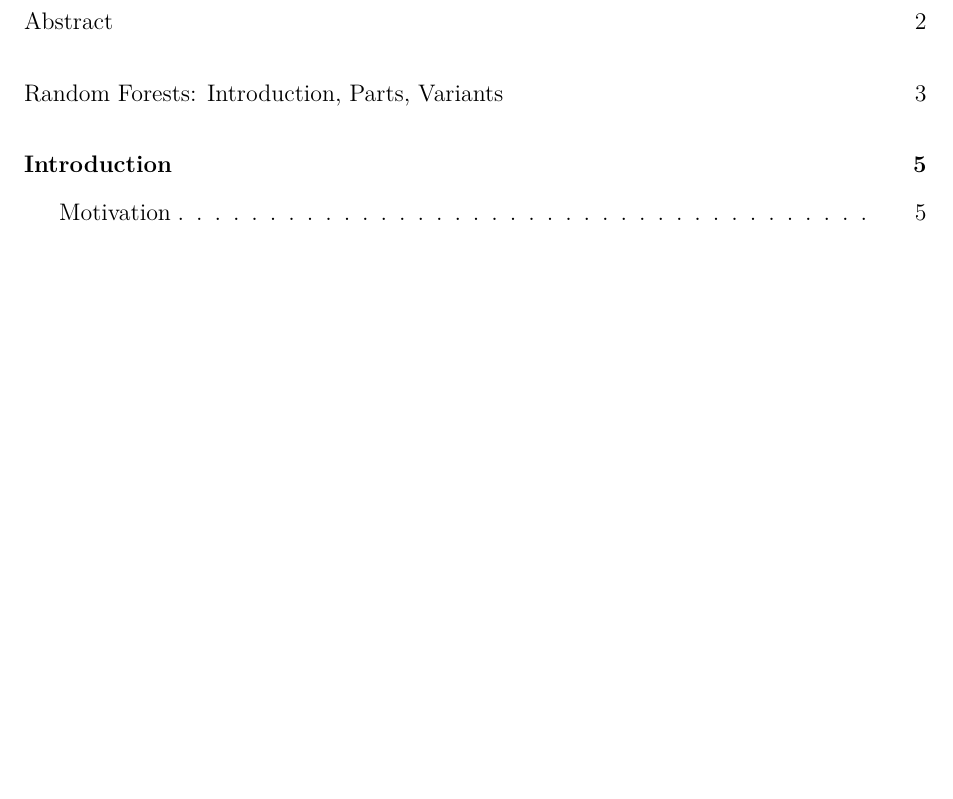
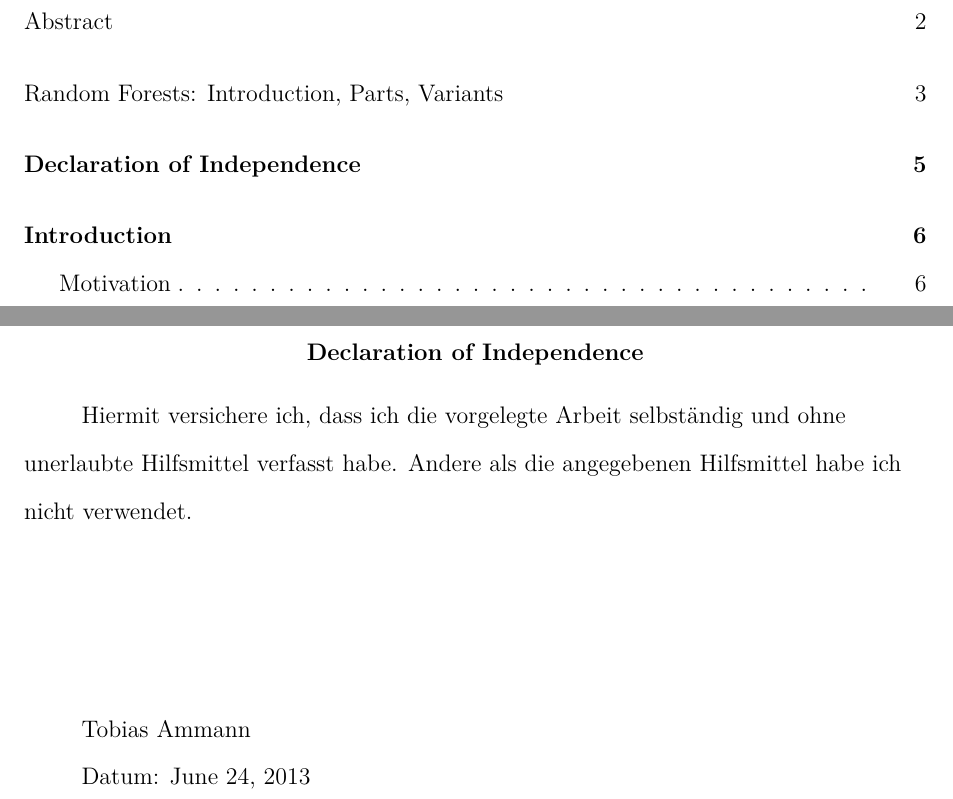
Before and after one commit to betabrain/archived_term-paper, a LaTeX paper (main.tex): part of page 3 of 41 before the commit and two parts of pages 3 and 5 of 42 after it, the two joined at a grey line, cut so that both start at the same text, the shorter picture padded with empty space. Compiled offline with pdfLaTeX.

Commit message:
declaration of independence

```diff
--- a/main.tex
+++ b/main.tex
@@ -45,6 +45,15 @@ and more user-friendly.}
 \maketitle
 
 \tableofcontents
+
+\newpage
+\section{Declaration of Independence}
+Hiermit versichere ich, dass ich die vorgelegte Arbeit selbständig und
+ohne  unerlaubte Hilfsmittel verfasst habe.
+Andere als die angegebenen Hilfsmittel habe ich nicht verwendet.
+\\[3cm]
+
+Tobias Ammann\\Datum: \today
 
 \newpage
 \section{Introduction}
```
